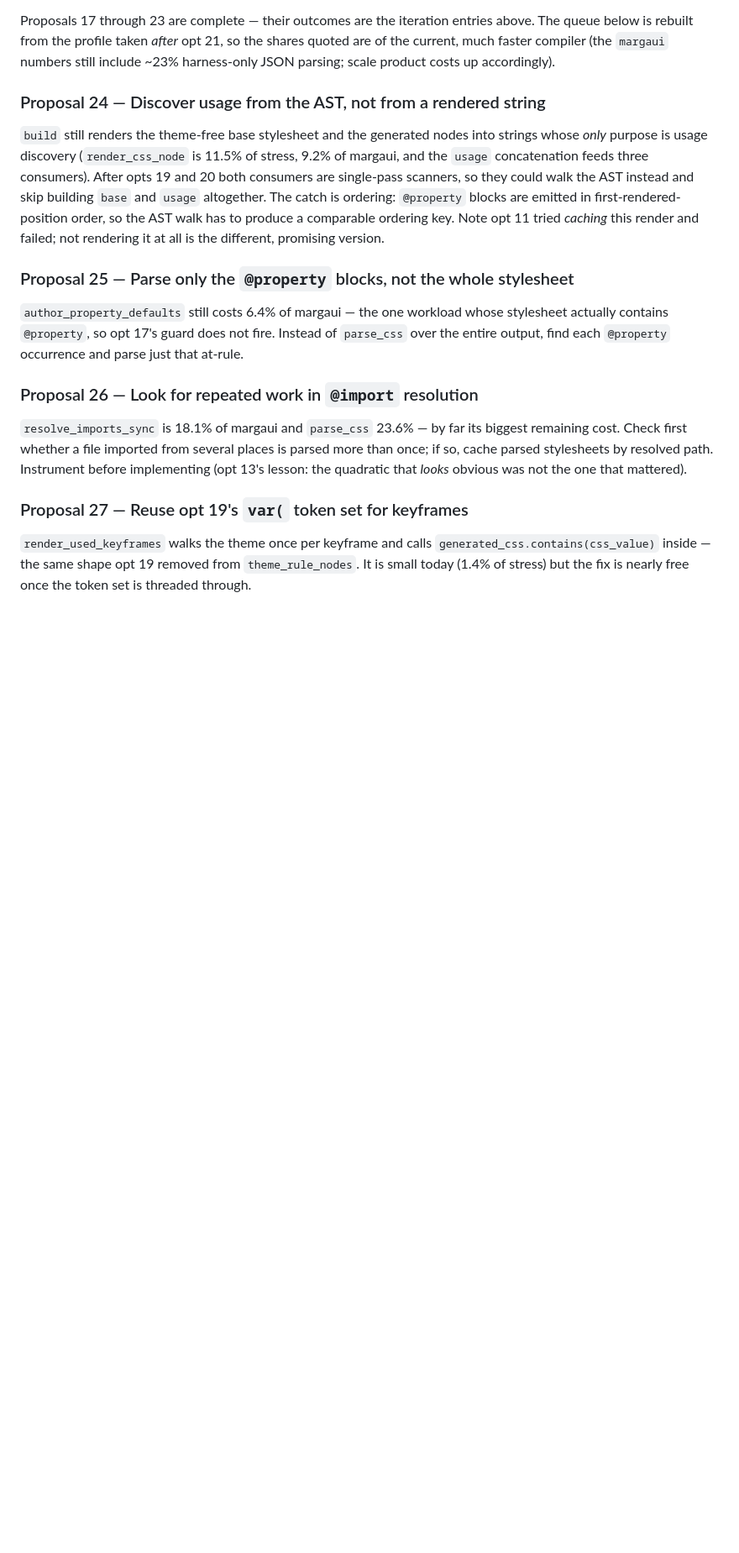
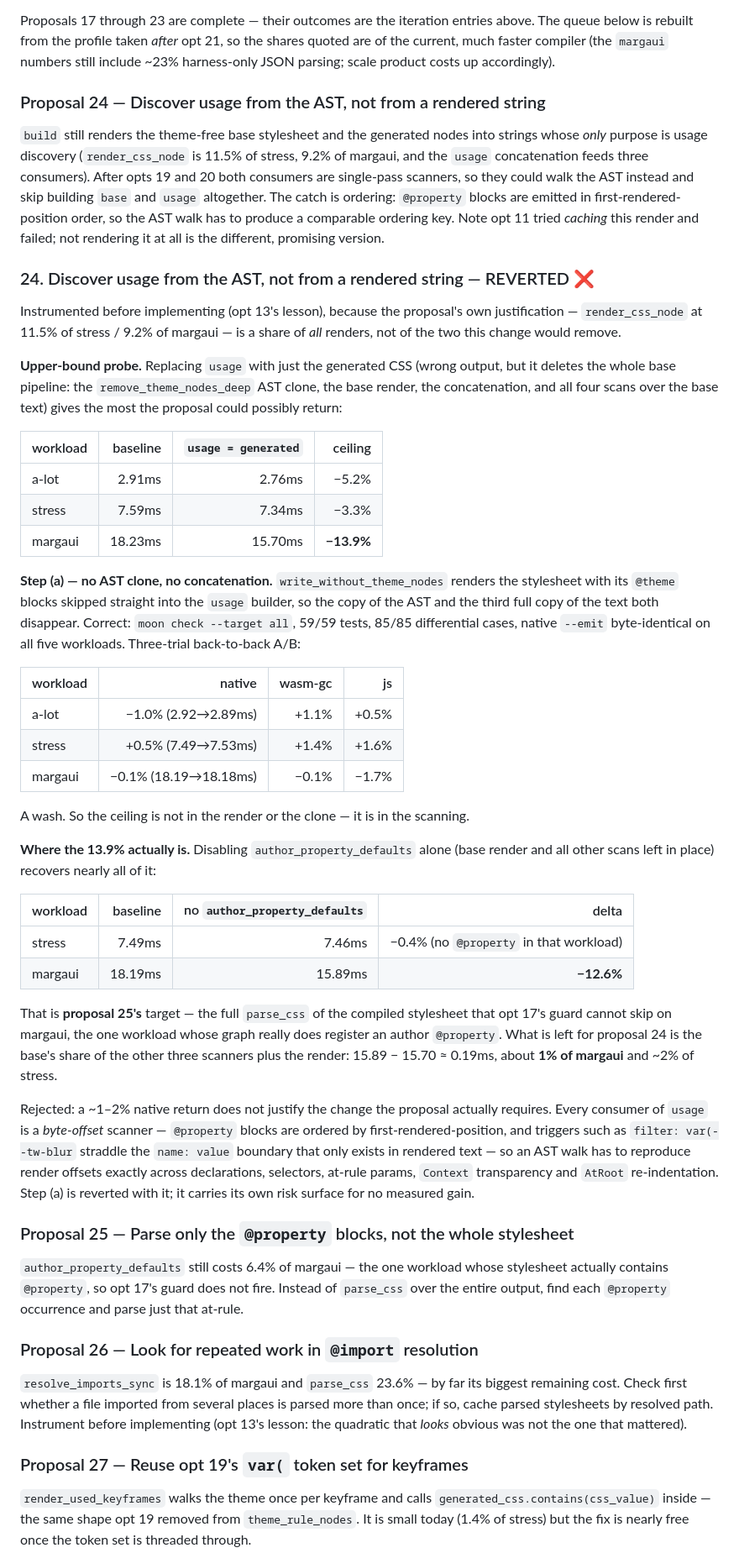
Before and after one commit to marianoguerra/tailwindcss-moonbit, a Markdown page: benchmarks/OPTIMIZATIONS.md, the part around the change. Shown at 84% size. Drawn GitHub-style; blank space fills up the shorter version.

Commit message:
bench: record opt 24 as rejected, with the cost it mis-attributed
Instrumented the proposal instead of implementing it. The ceiling for removing
the base from `usage` is -13.9% on margaui, but disabling `author_property_defaults`
alone recovers -12.6% of that: the cost is the full `parse_css` of the compiled
stylesheet (proposal 25), not the render or the AST clone the proposal targets.
The cheap half of 24 (render without cloning the AST, no concatenation) measured
as a wash across all three backends, so it is reverted with the rest.

Co-Authored-By: Claude Opus 5 (1M context) <noreply@anthropic.com>

```diff
--- a/benchmarks/OPTIMIZATIONS.md
+++ b/benchmarks/OPTIMIZATIONS.md
@@ -856,6 +856,59 @@ ordering: `@property` blocks are emitted in first-rendered-position order, so th
 AST walk has to produce a comparable ordering key. Note opt 11 tried *caching* this
 render and failed; not rendering it at all is the different, promising version.
 
+### 24. Discover usage from the AST, not from a rendered string — REVERTED ❌
+
+Instrumented before implementing (opt 13's lesson), because the proposal's own
+justification — `render_css_node` at 11.5% of stress / 9.2% of margaui — is a
+share of *all* renders, not of the two this change would remove.
+
+**Upper-bound probe.** Replacing `usage` with just the generated CSS (wrong
+output, but it deletes the whole base pipeline: the `remove_theme_nodes_deep` AST
+clone, the base render, the concatenation, and all four scans over the base text)
+gives the most the proposal could possibly return:
+
+| workload | baseline | `usage = generated` | ceiling |
+|---|--:|--:|--:|
+| a-lot  | 2.91ms | 2.76ms | −5.2% |
+| stress | 7.59ms | 7.34ms | −3.3% |
+| margaui| 18.23ms| 15.70ms| **−13.9%** |
+
+**Step (a) — no AST clone, no concatenation.** `write_without_theme_nodes` renders
+the stylesheet with its `@theme` blocks skipped straight into the `usage` builder,
+so the copy of the AST and the third full copy of the text both disappear.
+Correct: `moon check --target all`, 59/59 tests, 85/85 differential cases, native
+`--emit` byte-identical on all five workloads. Three-trial back-to-back A/B:
+
+| workload | native | wasm-gc | js |
+|---|--:|--:|--:|
+| a-lot  | −1.0% (2.92→2.89ms) | +1.1% | +0.5% |
+| stress | +0.5% (7.49→7.53ms) | +1.4% | +1.6% |
+| margaui| −0.1% (18.19→18.18ms) | −0.1% | −1.7% |
+
+A wash. So the ceiling is not in the render or the clone — it is in the scanning.
+
+**Where the 13.9% actually is.** Disabling `author_property_defaults` alone (base
+render and all other scans left in place) recovers nearly all of it:
+
+| workload | baseline | no `author_property_defaults` | delta |
+|---|--:|--:|--:|
+| stress  | 7.49ms | 7.46ms | −0.4% (no `@property` in that workload) |
+| margaui | 18.19ms| 15.89ms| **−12.6%** |
+
+That is **proposal 25's** target — the full `parse_css` of the compiled stylesheet
+that opt 17's guard cannot skip on margaui, the one workload whose graph really
+does register an author `@property`. What is left for proposal 24 is the base's
+share of the other three scanners plus the render: 15.89 − 15.70 ≈ 0.19ms, about
+**1% of margaui** and ~2% of stress.
+
+Rejected: a ~1–2% native return does not justify the change the proposal actually
+requires. Every consumer of `usage` is a *byte-offset* scanner — `@property` blocks
+are ordered by first-rendered-position, and triggers such as `filter: var(--tw-blur`
+straddle the `name: value` boundary that only exists in rendered text — so an AST
+walk has to reproduce render offsets exactly across declarations, selectors,
+at-rule params, `Context` transparency and `AtRoot` re-indentation. Step (a) is
+reverted with it; it carries its own risk surface for no measured gain.
+
 ### Proposal 25 — Parse only the `@property` blocks, not the whole stylesheet
 
 `author_property_defaults` still costs 6.4% of margaui — the one workload whose
```
